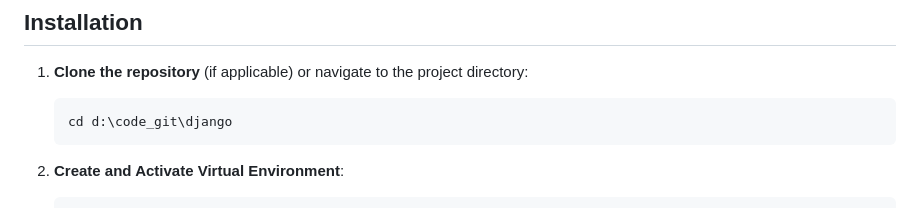
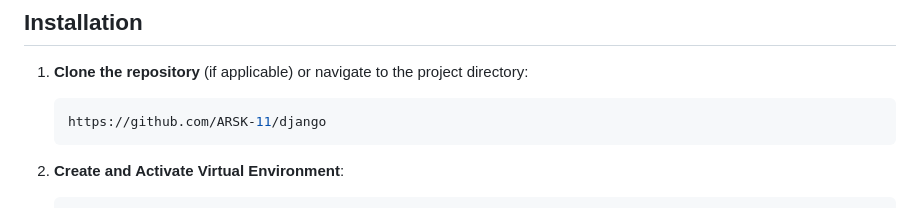
Before and after one commit to ARSK-11/django, a Markdown page: README.md, the part around the change. Rendered like a GitHub page.

````diff
--- a/README.md
+++ b/README.md
@@ -20,7 +20,7 @@ A Django-based application acting as a REST API and a simple web interface for m
 
 1.  **Clone the repository** (if applicable) or navigate to the project directory:
     ```bash
-    cd d:\code_git\django
+    https://github.com/ARSK-11/django
     ```
 
 2.  **Create and Activate Virtual Environment**:
````
